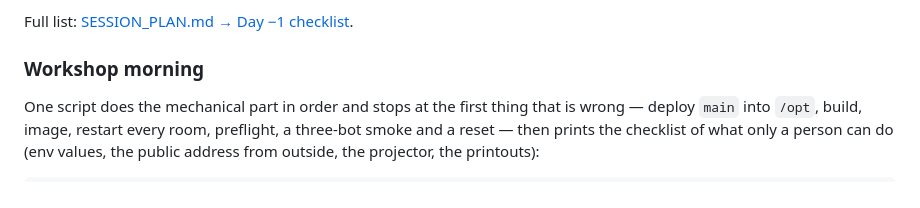
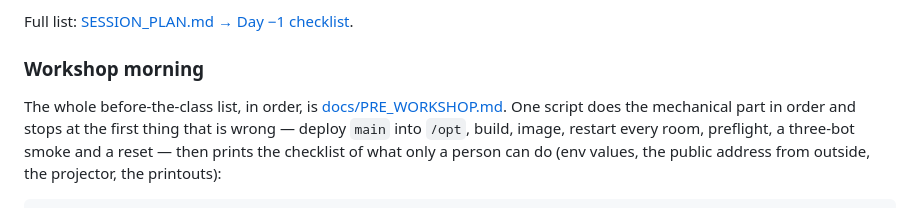
Before and after one commit to CG-AA/drone-life, a Markdown page: README.md, the part around the change. Drawn GitHub-style.

Commit message:
docs: PRE_WORKSHOP.md — the whole before-the-class list, in order
Co-Authored-By: Claude Fable 5 <noreply@anthropic.com>
Claude-Session: https://claude.ai/code/session_016U2M7cZ6FwL3aVmkz2N3G3

```diff
--- a/README.md
+++ b/README.md
@@ -137,6 +137,7 @@ Full list: [SESSION_PLAN.md → Day −1 checklist](docs/SESSION_PLAN.md#day-1-c
 
 ### Workshop morning
 
+The whole before-the-class list, in order, is [docs/PRE_WORKSHOP.md](docs/PRE_WORKSHOP.md).
 One script does the mechanical part in order and stops at the first thing
 that is wrong — deploy `main` into `/opt`, build, image, restart every room,
 preflight, a three-bot smoke and a reset — then prints the checklist of what
```
Also changed, not shown: docs/PRE_WORKSHOP.md (added, +80 -0 lines).
